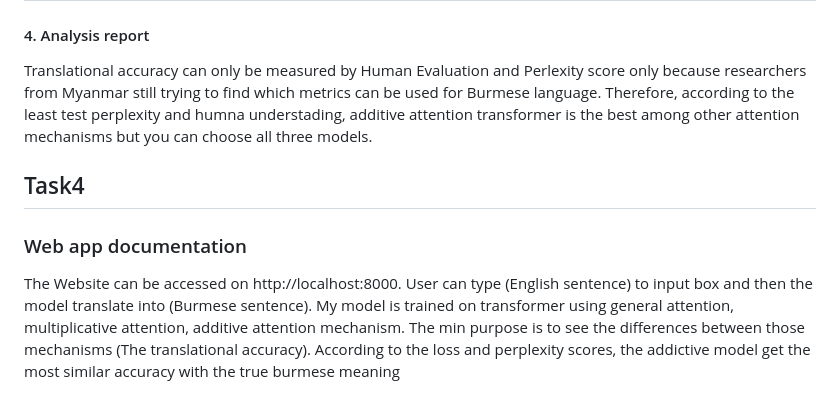
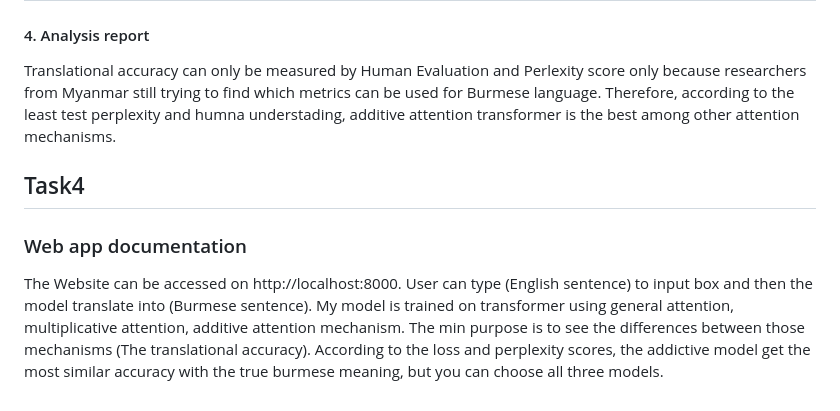
Before and after one commit to KaungHtetCho-22/NLP-A3, a Markdown page: README.md, the part around the change. GitHub-like rendering.

```diff
--- a/README.md
+++ b/README.md
@@ -110,10 +110,10 @@ Collect Eng / Myanmar parallel copurs from **TUFS Asian Language Parallel Corpus
 
 #### 4. Analysis report
 
-Translational accuracy can only be measured by Human Evaluation and Perlexity score only because researchers from Myanmar still trying to find which metrics can be used for Burmese language. Therefore, according to the least test perplexity and humna understading, additive attention transformer is the best among other attention mechanisms but you can choose all three models.
+Translational accuracy can only be measured by Human Evaluation and Perlexity score only because researchers from Myanmar still trying to find which metrics can be used for Burmese language. Therefore, according to the least test perplexity and humna understading, additive attention transformer is the best among other attention mechanisms.
 
 
 ## Task4
 ### Web app documentation
 
-The Website can be accessed on http://localhost:8000. User can type (English sentence) to input box and then the model translate into (Burmese sentence). My model is trained on transformer using general attention, multiplicative attention, additive attention mechanism. The min purpose is to see the differences between those mechanisms (The translational accuracy). According to the loss and perplexity scores, the addictive model get the most similar accuracy with the true burmese meaning
+The Website can be accessed on http://localhost:8000. User can type (English sentence) to input box and then the model translate into (Burmese sentence). My model is trained on transformer using general attention, multiplicative attention, additive attention mechanism. The min purpose is to see the differences between those mechanisms (The translational accuracy). According to the loss and perplexity scores, the addictive model get the most similar accuracy with the true burmese meaning, but you can choose all three models.
```
